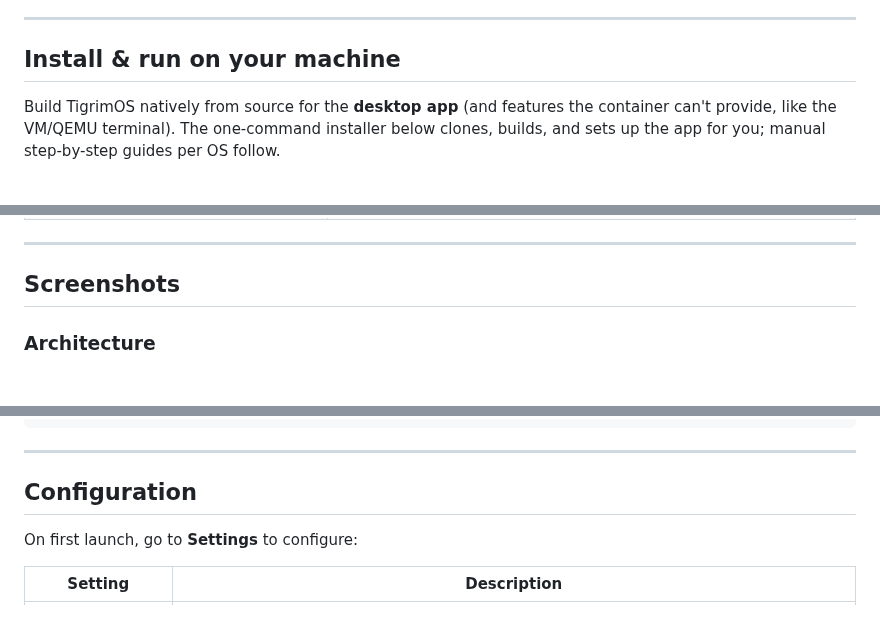
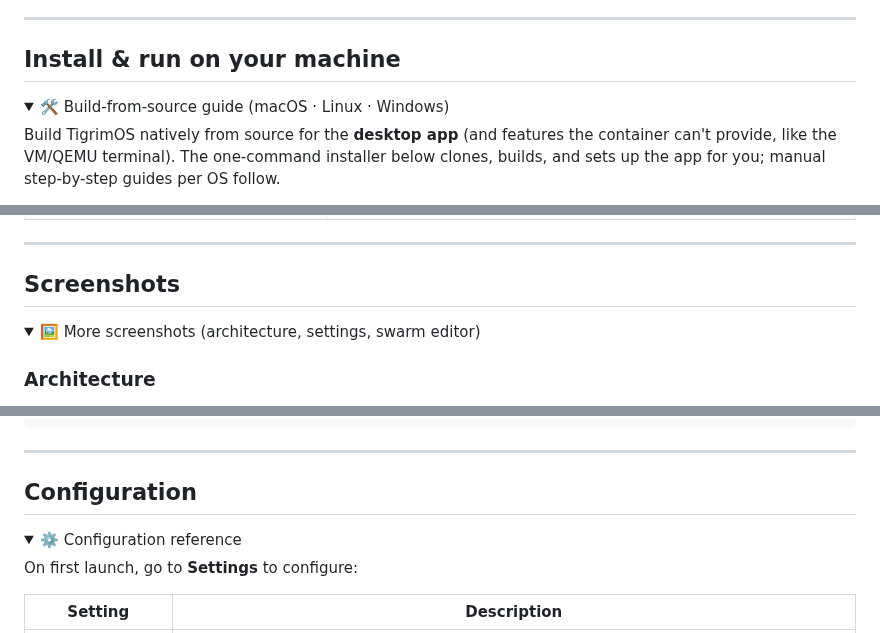
Before and after one commit to Sompote/TigrimOSR, a Markdown page: README.md, 3 parts joined by grey strips. GitHub-like rendering; folded sections open.

```diff
--- a/README.md
+++ b/README.md
@@ -358,4 +373,7 @@ above apply on Windows verbatim — run them in PowerShell.
 ## Install & run on your machine
+
+<details>
+<summary>🛠 Build-from-source guide (macOS · Linux · Windows)</summary>
 
 Build TigrimOS natively from source for the **desktop app** (and features the
 container can't provide, like the VM/QEMU terminal). The one-command installer below
@@ -642,5 +662,8 @@ multi-GB `target\` folder; the built `.exe` you already copied out is unaffected
 ## Screenshots
 
+<details>
+<summary>🖼 More screenshots (architecture, settings, swarm editor)</summary>
+
 ### Architecture
 
 How the pieces fit together — the Rust core, the agent/tool runtime, the inter-agent protocols (TCP, Bus, Queue, Blackboard), and the desktop/web/remote front-ends that all talk to the same engine.
@@ -699,4 +729,7 @@ pip install duckduckgo-search matplotlib numpy pandas requests
 ## Configuration
+
+<details>
+<summary>⚙️ Configuration reference</summary>
 
 On first launch, go to **Settings** to configure:
 
```
Also changed, not shown: other parts of README.md (+72 -1 lines).
